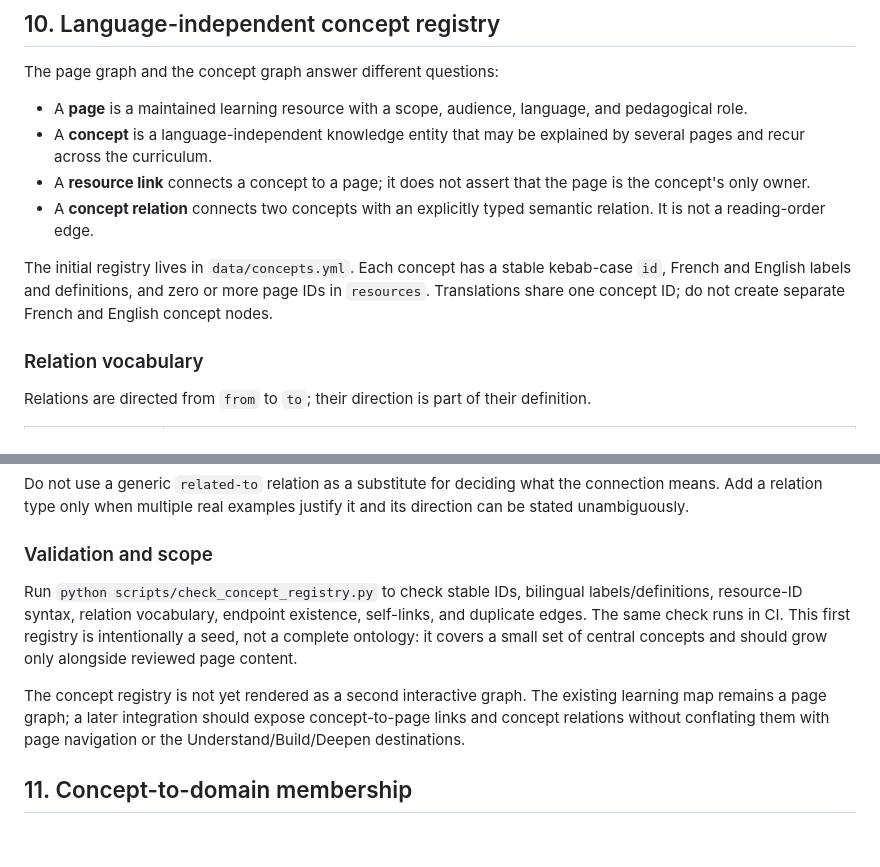
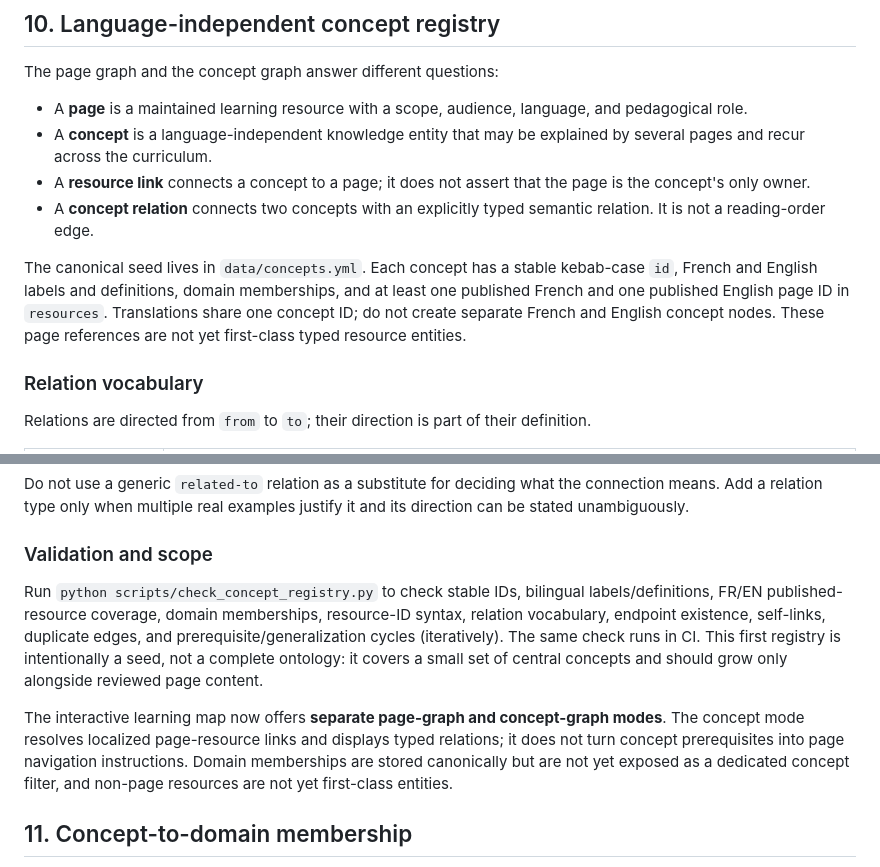
Before and after one commit to JM-Brun/llm-lab, a Markdown page: docs/page-metadata-schema.md, 2 parts joined by grey strips. GitHub-like rendering; blank space fills up the shorter version.

```diff
--- a/docs/page-metadata-schema.md
+++ b/docs/page-metadata-schema.md
@@ -165,7 +165,7 @@ The page graph and the concept graph answer different questions:
 - A **resource link** connects a concept to a page; it does not assert that the page is the concept's only owner.
 - A **concept relation** connects two concepts with an explicitly typed semantic relation. It is not a reading-order edge.
 
-The initial registry lives in `data/concepts.yml`. Each concept has a stable kebab-case `id`, French and English labels and definitions, and zero or more page IDs in `resources`. Translations share one concept ID; do not create separate French and English concept nodes.
+The canonical seed lives in `data/concepts.yml`. Each concept has a stable kebab-case `id`, French and English labels and definitions, domain memberships, and at least one published French and one published English page ID in `resources`. Translations share one concept ID; do not create separate French and English concept nodes. These page references are not yet first-class typed resource entities.
 
 ### Relation vocabulary
 
@@ -192,9 +192,9 @@ Do not use a generic `related-to` relation as a substitute for deciding what the
 
 ### Validation and scope
 
-Run `python scripts/check_concept_registry.py` to check stable IDs, bilingual labels/definitions, resource-ID syntax, relation vocabulary, endpoint existence, self-links, and duplicate edges. The same check runs in CI. This first registry is intentionally a seed, not a complete ontology: it covers a small set of central concepts and should grow only alongside reviewed page content.
+Run `python scripts/check_concept_registry.py` to check stable IDs, bilingual labels/definitions, FR/EN published-resource coverage, domain memberships, resource-ID syntax, relation vocabulary, endpoint existence, self-links, duplicate edges, and prerequisite/generalization cycles (iteratively). The same check runs in CI. This first registry is intentionally a seed, not a complete ontology: it covers a small set of central concepts and should grow only alongside reviewed page content.
 
-The concept registry is not yet rendered as a second interactive graph. The existing learning map remains a page graph; a later integration should expose concept-to-page links and concept relations without conflating them with page navigation or the Understand/Build/Deepen destinations.
+The interactive learning map now offers **separate page-graph and concept-graph modes**. The concept mode resolves localized page-resource links and displays typed relations; it does not turn concept prerequisites into page navigation instructions. Domain memberships are stored canonically but are not yet exposed as a dedicated concept filter, and non-page resources are not yet first-class entities.
 
 
 ## 11. Concept-to-domain membership
```
Also changed, not shown: docs/backlog-dashboard.md (+25 -0 lines), docs/knowledge-graph-implementation-audit.md (+2 -2 lines).
